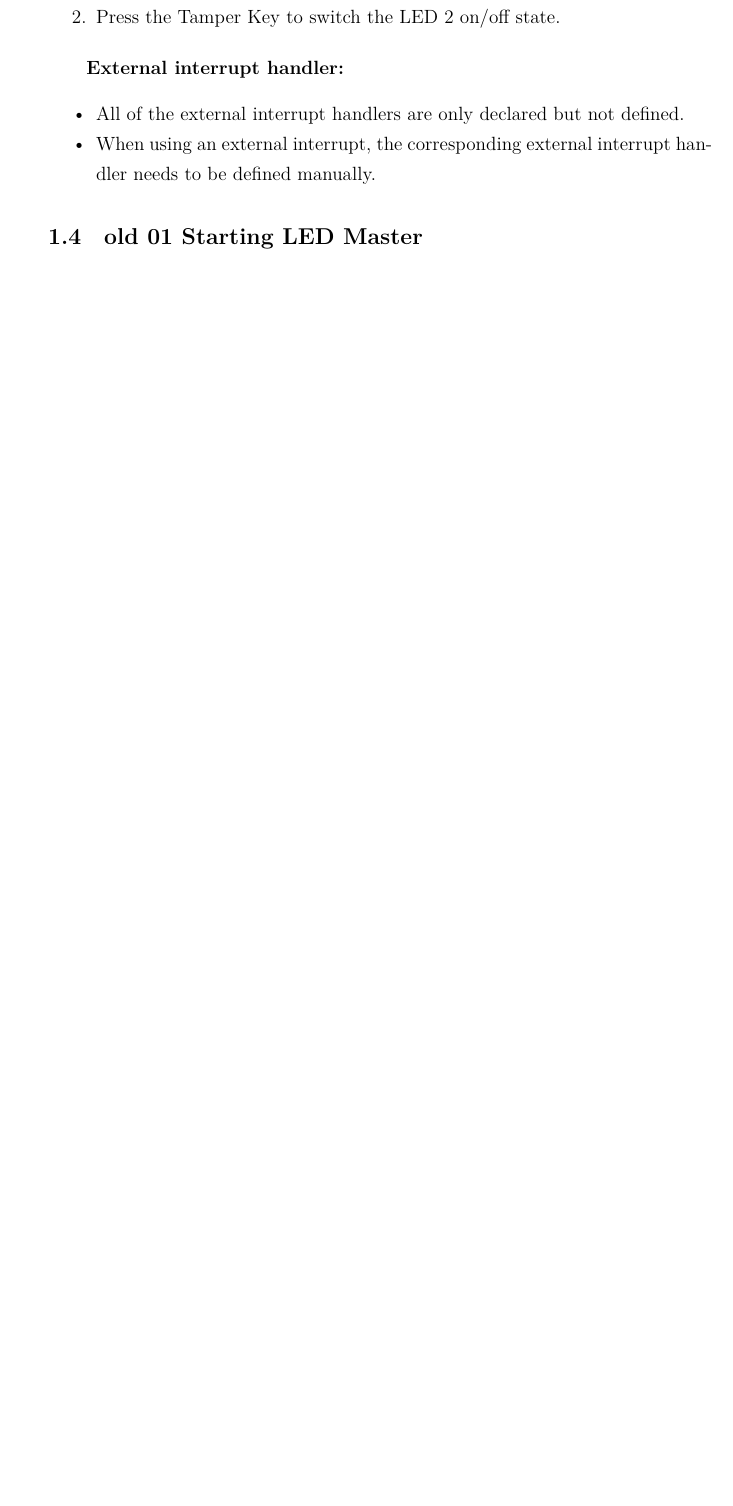
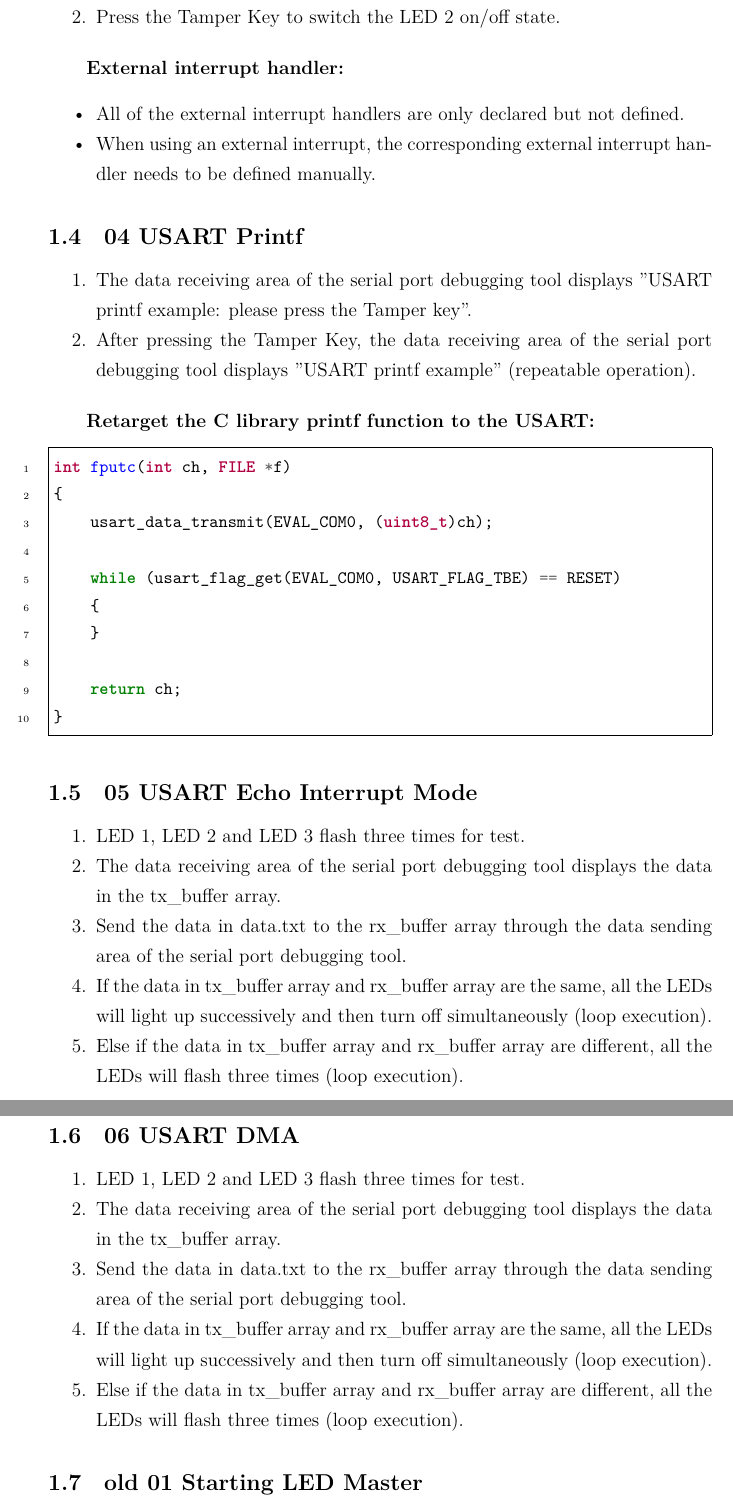
Before and after one commit to zonghan-chen/GD32F470I, a LaTeX document (Docs/Notes/GD32F470I-Development-Notes.tex): part of page 4 of 4 before the commit and two parts of pages 4 and 5 of 5 after it, the two joined at a grey line, cut so that both start at the same text, the shorter picture padded with empty space. Compiled offline with XeLaTeX.

Commit message:
Modify GD32F470I-Development-Notes

```diff
--- a/Docs/Notes/GD32F470I-Development-Notes.tex
+++ b/Docs/Notes/GD32F470I-Development-Notes.tex
@@ -77,6 +89,47 @@
     \item When using an external interrupt, the corresponding external interrupt handler needs to be defined manually.
 \end{itemize}
 
+\subsection{04 USART Printf}
+
+\begin{enumerate}
+    \item The data receiving area of the serial port debugging tool displays "USART printf example: please press the Tamper key".
+    \item After pressing the Tamper Key, the data receiving area of the serial port debugging tool displays "USART printf example" (repeatable operation).
+\end{enumerate}
+
+\textbf{Retarget the C library printf function to the USART:}
+\begin{minted}{c}
+int fputc(int ch, FILE *f)
+{
+    usart_data_transmit(EVAL_COM0, (uint8_t)ch);
+
+    while (usart_flag_get(EVAL_COM0, USART_FLAG_TBE) == RESET)
+    {
+    }
+
+    return ch;
+}
+\end{minted}
+
+\subsection{05 USART Echo Interrupt Mode}
+
+\begin{enumerate}
+    \item LED 1, LED 2 and LED 3 flash three times for test.
+    \item The data receiving area of the serial port debugging tool displays the data in the tx\_buffer array.
+    \item Send the data in data.txt to the rx\_buffer array through the data sending area of the serial port debugging tool.
+    \item If the data in tx\_buffer array and rx\_buffer array are the same, all the LEDs will light up successively and then turn off simultaneously (loop execution).
+    \item Else if the data in tx\_buffer array and rx\_buffer array are different, all the LEDs will flash three times (loop execution).
+\end{enumerate}
+
+\subsection{06 USART DMA}
+
+\begin{enumerate}
+    \item LED 1, LED 2 and LED 3 flash three times for test.
+    \item The data receiving area of the serial port debugging tool displays the data in the tx\_buffer array.
+    \item Send the data in data.txt to the rx\_buffer array through the data sending area of the serial port debugging tool.
+    \item If the data in tx\_buffer array and rx\_buffer array are the same, all the LEDs will light up successively and then turn off simultaneously (loop execution).
+    \item Else if the data in tx\_buffer array and rx\_buffer array are different, all the LEDs will flash three times (loop execution).
+\end{enumerate}
+
 \subsection{old 01 Starting LED Master}
 
 \begin{enumerate}
```
Also changed, not shown: Docs/Notes/GD32F470I-Development-Notes.tex (14 more changed lines).
